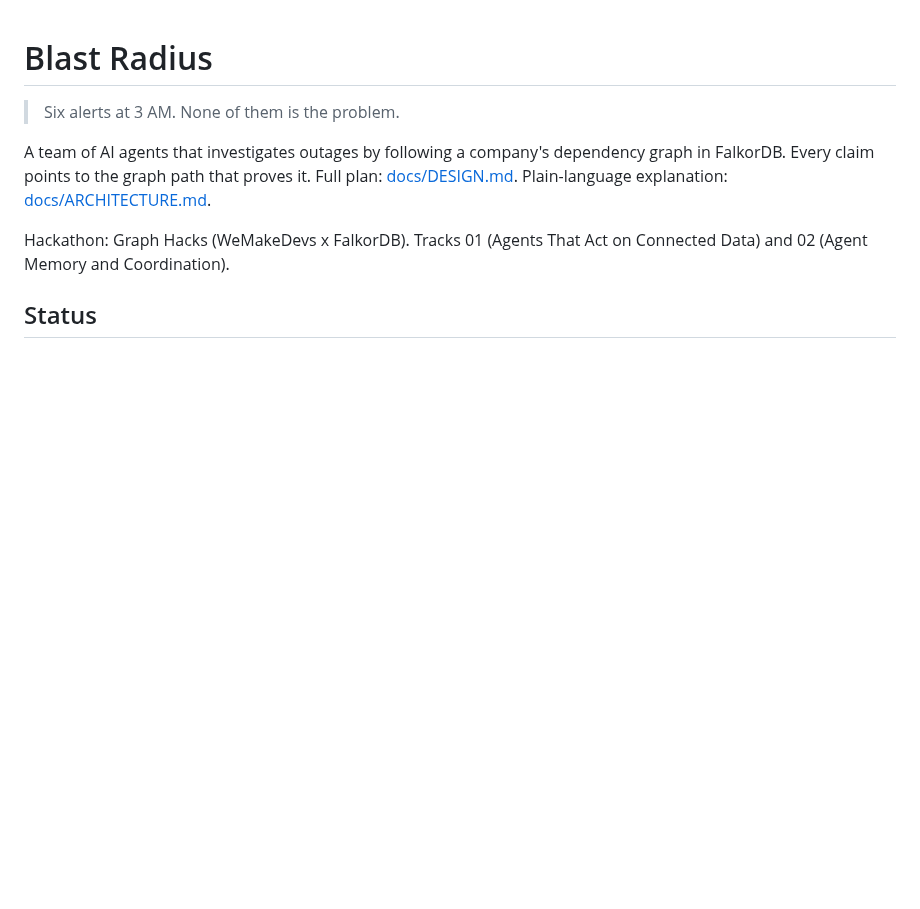
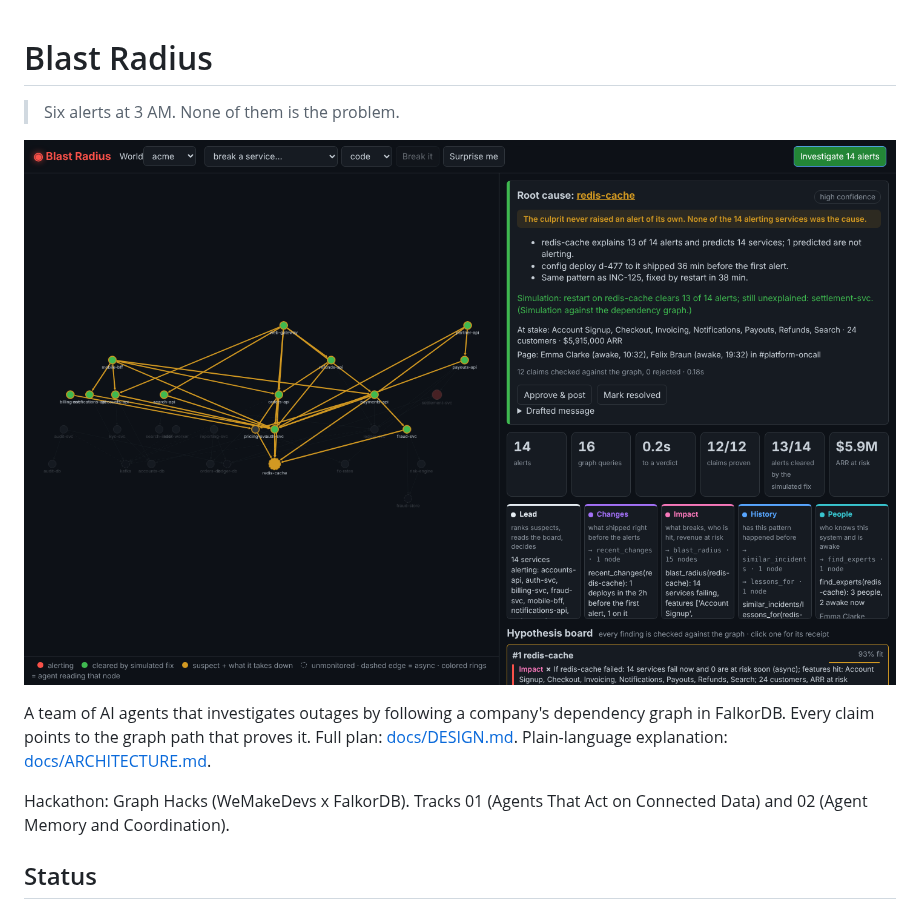
Before and after one commit to NehaSama4833/blast-radius, a Markdown page: README.md, the part around the change. Rendered like a GitHub page; pictures changed too: docs/screenshot.png (added); blank space fills up the shorter version.

```diff
--- a/README.md
+++ b/README.md
@@ -1,6 +1,8 @@
 # Blast Radius
 
 > Six alerts at 3 AM. None of them is the problem.
+
+![Blast Radius: the agents found a silent redis-cache behind 14 alerts](docs/screenshot.png)
 
 A team of AI agents that investigates outages by following a company's dependency graph in FalkorDB. Every claim points to the graph path that proves it. Full plan: [docs/DESIGN.md](docs/DESIGN.md). Plain-language explanation: [docs/ARCHITECTURE.md](docs/ARCHITECTURE.md).
 
```
Also changed, not shown: docs/screenshot-receipt.png (added), 12 other files.
